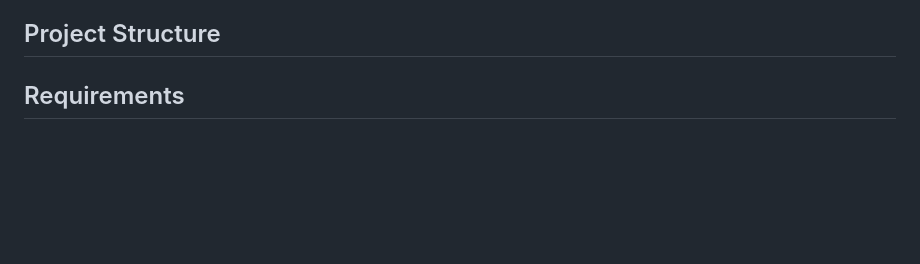
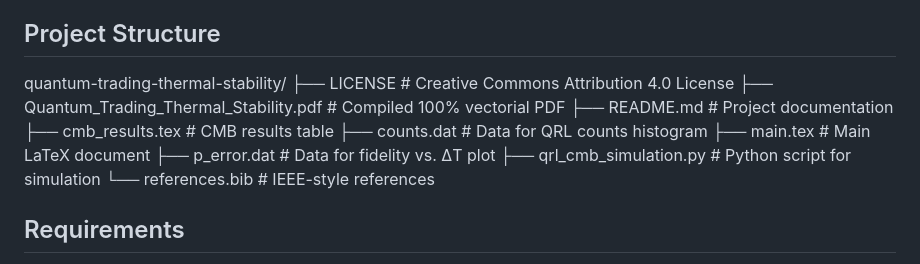
Before and after one commit to DonMask/quantum-trading-thermal-stability, a Markdown page: README.md, the part around the change. Rendered like a GitHub page; blank space fills up the shorter version.

```diff
--- a/README.md
+++ b/README.md
@@ -3,7 +3,7 @@
 This project implements a Quantum Reinforcement Learning (QRL) model integrating financial (Bitcoin) and cosmological (CMB) data, achieving high fidelity (~93.7%) under simulated thermal noise. The project is documented in a 100% vectorial PDF, generated using LaTeX and Overleaf, with no external images, adhering to IEEE style.
 
 ## Project Structure
-
+quantum-trading-thermal-stability/ ├── LICENSE                              # Creative Commons Attribution 4.0 License ├── Quantum_Trading_Thermal_Stability.pdf # Compiled 100% vectorial PDF ├── README.md                            # Project documentation ├── cmb_results.tex                      # CMB results table ├── counts.dat                           # Data for QRL counts histogram ├── main.tex                             # Main LaTeX document ├── p_error.dat                          # Data for fidelity vs. ΔT plot ├── qrl_cmb_simulation.py                # Python script for simulation └── references.bib                       # IEEE-style references
 ## Requirements
 
 - **Overleaf Account**: For compiling the LaTeX document.
```
